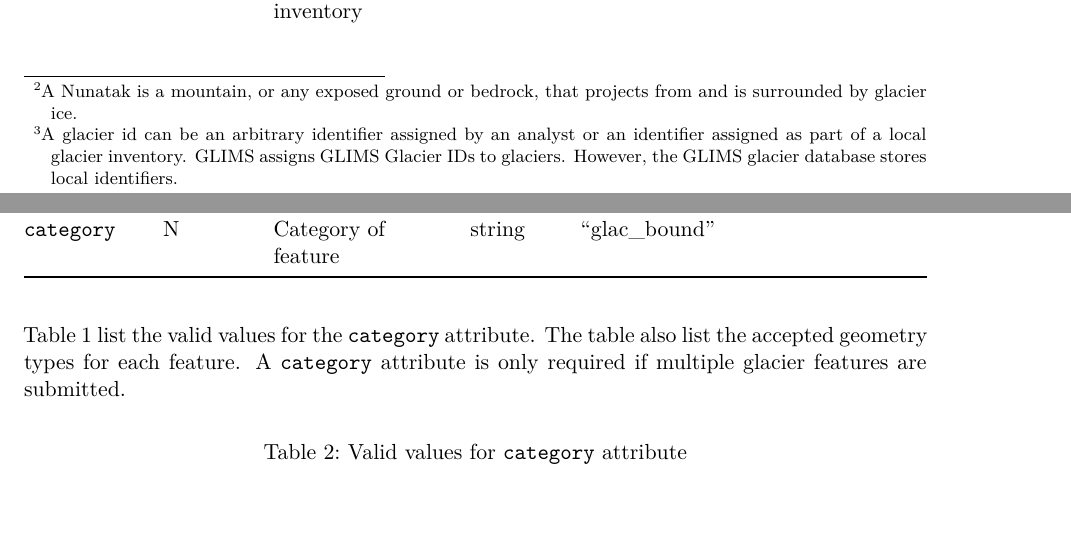
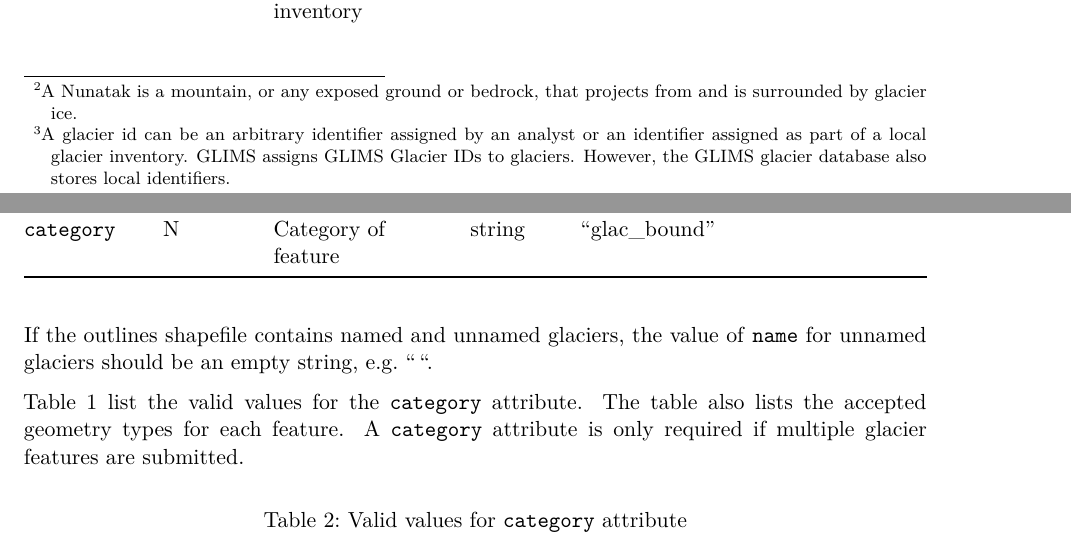
Before and after one commit to glims-nsidc/glims-submissions-docs, a Quarto document (docs/submitting_new_outlines_not_gh.qmd): two parts of pages 3 and 4 of 4, joined at a grey line, cut so that both start at the same text, the shorter picture padded with empty space. Rendered offline with R 4.5, knitr and Pandoc in place of Quarto, then LaTeX, with nearby package versions.

Commit message:
modify text and fix typos

```diff
--- a/docs/submitting_new_outlines_not_gh.qmd
+++ b/docs/submitting_new_outlines_not_gh.qmd
@@ -160,7 +160,9 @@ Glacier outlines, debris cover, supraglacial lakes and proglacial lake features
 
 : Attributes for glacier features {#tbl-feature-attributes .striped}
 
-@tbl-category-values list the valid values for the `category` attribute.  The table also list the accepted geometry types for each feature.  A `category` attribute is only required if multiple glacier features are submitted.
+If the outlines shapefile contains named and unnamed glaciers, the value of `name` for unnamed glaciers should be an empty string, e.g. "".
+
+@tbl-category-values list the valid values for the `category` attribute.  The table also lists the accepted geometry types for each feature.  A `category` attribute is only required if multiple glacier features are submitted.
 
 | `category` value | Description | Feature Types |
 |----------|--------------|---------------------|
```
Also changed, not shown: docs/submitting_new_outlines_not_gh.qmd (2 more changed lines).
